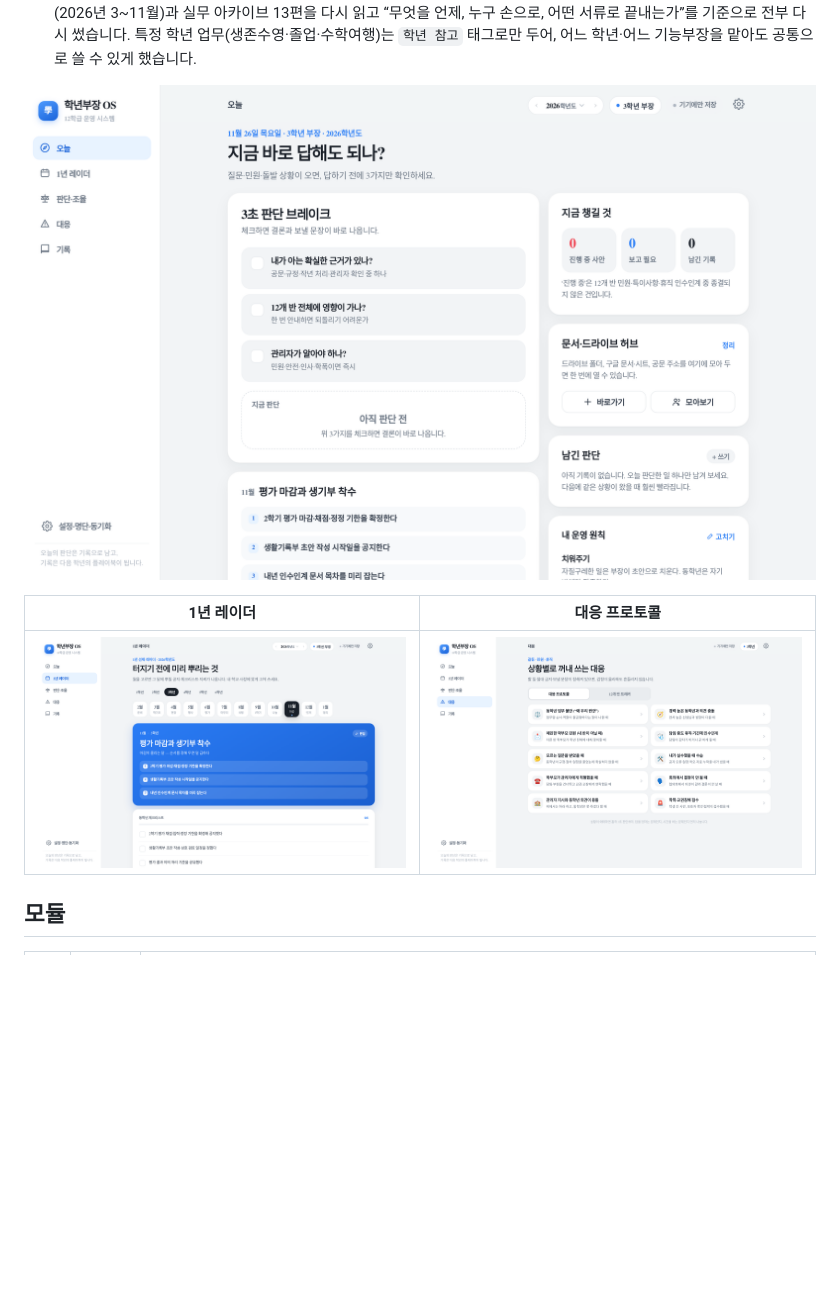
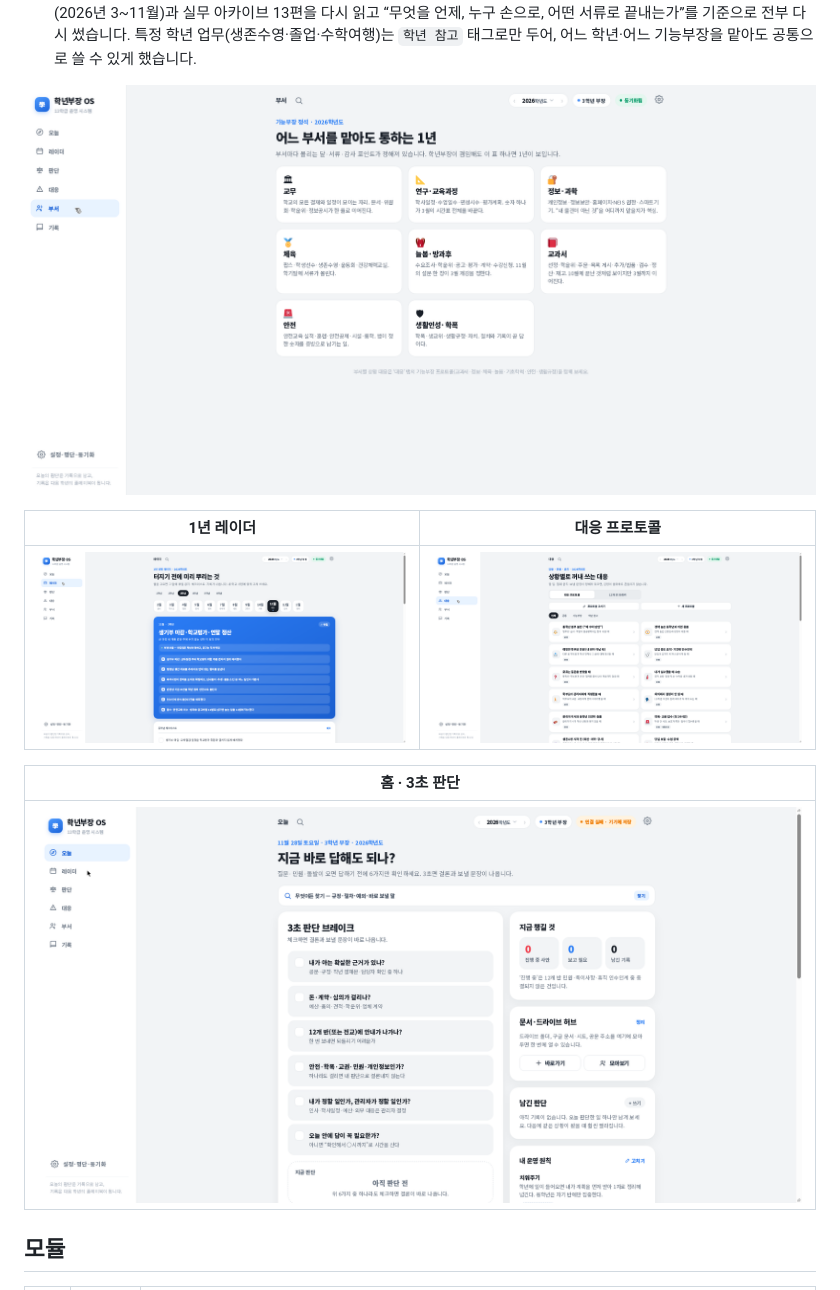
Before and after one commit to wjoehasa-eng/grade-head-os, a Markdown page: README.md, the part around the change. Drawn GitHub-style; pictures changed too: docs/shot-desks.png (added), docs/shot-home.png, docs/shot-protocols.png; blank space fills up the shorter version.

Commit message:
docs: v4 라이브 스크린샷(홈·레이더·프로토콜·부서)

```diff
--- a/README.md
+++ b/README.md
@@ -14,11 +14,15 @@
 - **공개 코드에 개인정보 0건**: 학교명·실명·시트 주소·배포 주소를 넣지 않았습니다.
 - **v4 콘텐츠 축**: 전국 학년부장·교무·생활인성·학폭·안전·연구·체육·늘봄·정보·교과서·기초학력·영어·진로 방 20개, 32만여 건(2026년 3~11월)과 실무 아카이브 13편을 다시 읽고 “무엇을 언제, 누구 손으로, 어떤 서류로 끝내는가”를 기준으로 전부 다시 썼습니다. 특정 학년 업무(생존수영·졸업·수학여행)는 `학년 참고` 태그로만 두어, 어느 학년·어느 기능부장을 맡아도 공통으로 쓸 수 있게 했습니다.
 
-![홈](docs/shot-home.png)
+![기능부장 정석](docs/shot-desks.png)
 
 | 1년 레이더 | 대응 프로토콜 |
 |---|---|
 | ![레이더](docs/shot-radar.png) | ![프로토콜](docs/shot-protocols.png) |
+
+| 홈 · 3초 판단 |
+|---|
+| ![홈](docs/shot-home.png) |
 
 ## 모듈
 
```
